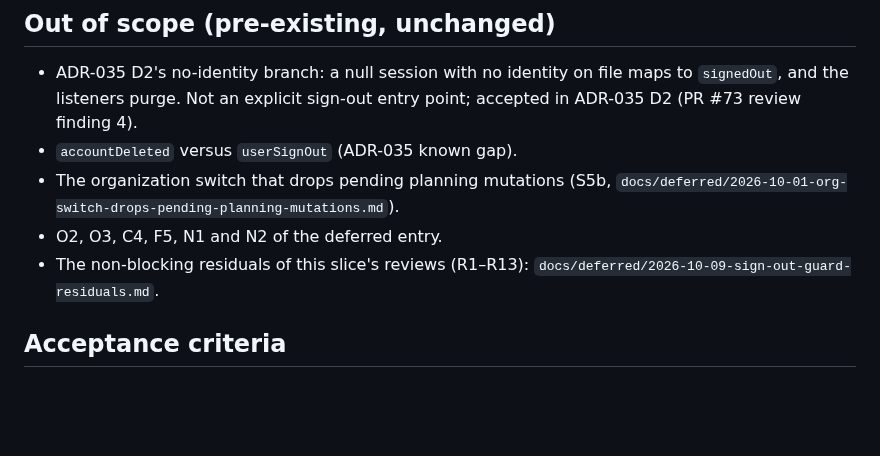
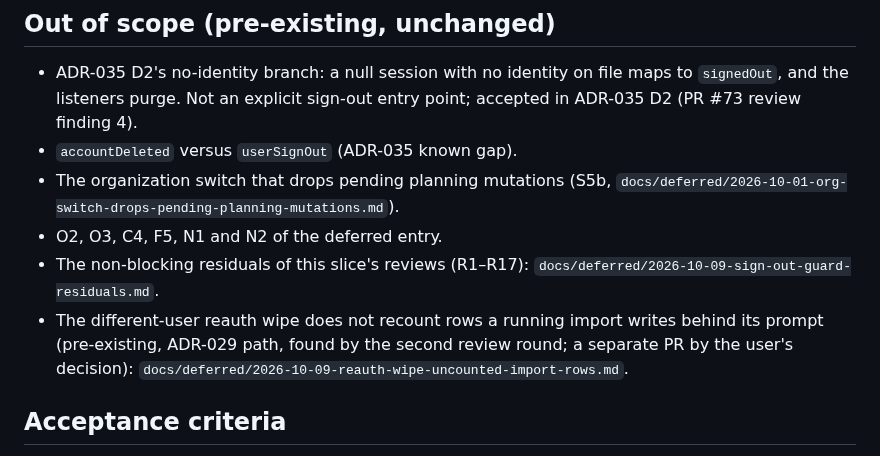
Before and after one commit to BalogAbel/lyrica, a Markdown page: docs/specs/2026-10-07-sign-out-pending-work-guard.md, the part around the change. Rendered like a GitHub page; blank space fills up the shorter version.

```diff
--- a/docs/specs/2026-10-07-sign-out-pending-work-guard.md
+++ b/docs/specs/2026-10-07-sign-out-pending-work-guard.md
@@ -495,8 +495,12 @@ same rule `signOut()` follows (SO3).
 - The organization switch that drops pending planning mutations (S5b,
   `docs/deferred/2026-10-01-org-switch-drops-pending-planning-mutations.md`).
 - O2, O3, C4, F5, N1 and N2 of the deferred entry.
-- The non-blocking residuals of this slice's reviews (R1–R13):
+- The non-blocking residuals of this slice's reviews (R1–R17):
   `docs/deferred/2026-10-09-sign-out-guard-residuals.md`.
+- The different-user reauth wipe does not recount rows a running import
+  writes behind its prompt (pre-existing, ADR-029 path, found by the second
+  review round; a separate PR by the user's decision):
+  `docs/deferred/2026-10-09-reauth-wipe-uncounted-import-rows.md`.
 
 ## Acceptance criteria
 
```
Also changed, not shown: docs/deferred/2026-10-09-reauth-wipe-uncounted-import-rows.md (added, +57 -0 lines), docs/plans/2026-10-01-delivery-roadmap.md (+5 -1 lines).
